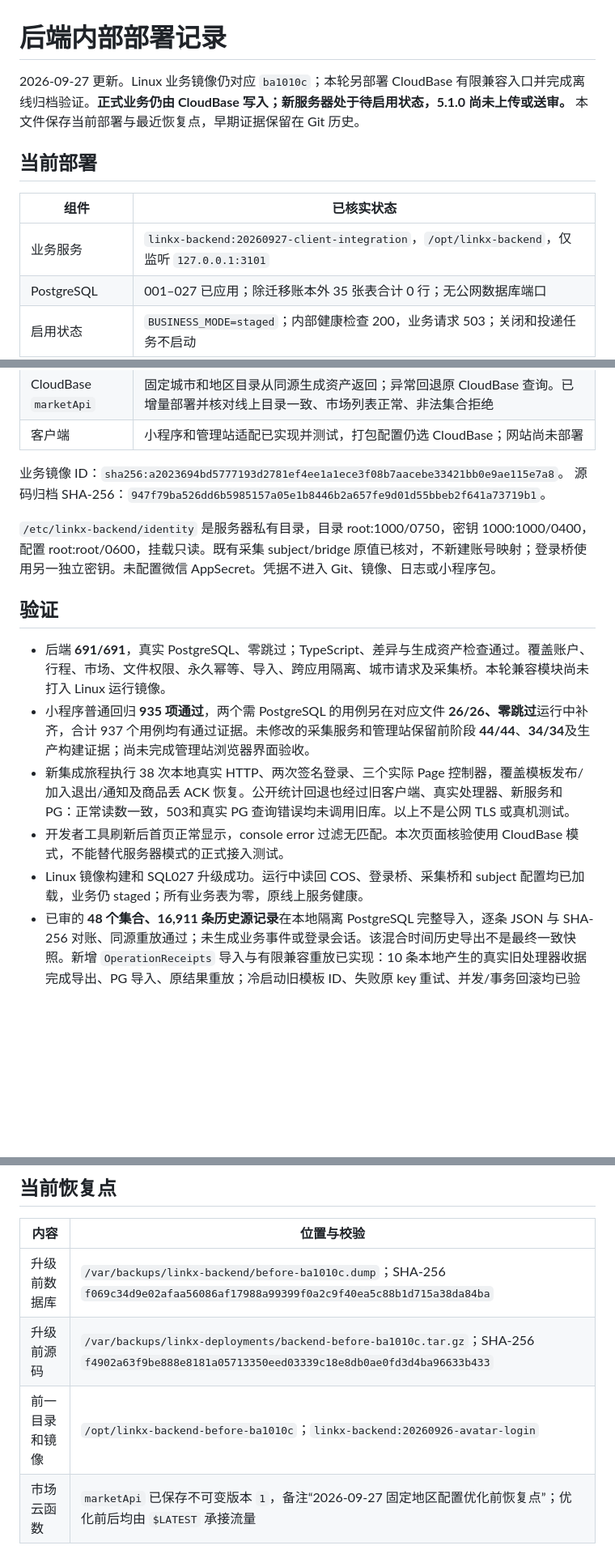
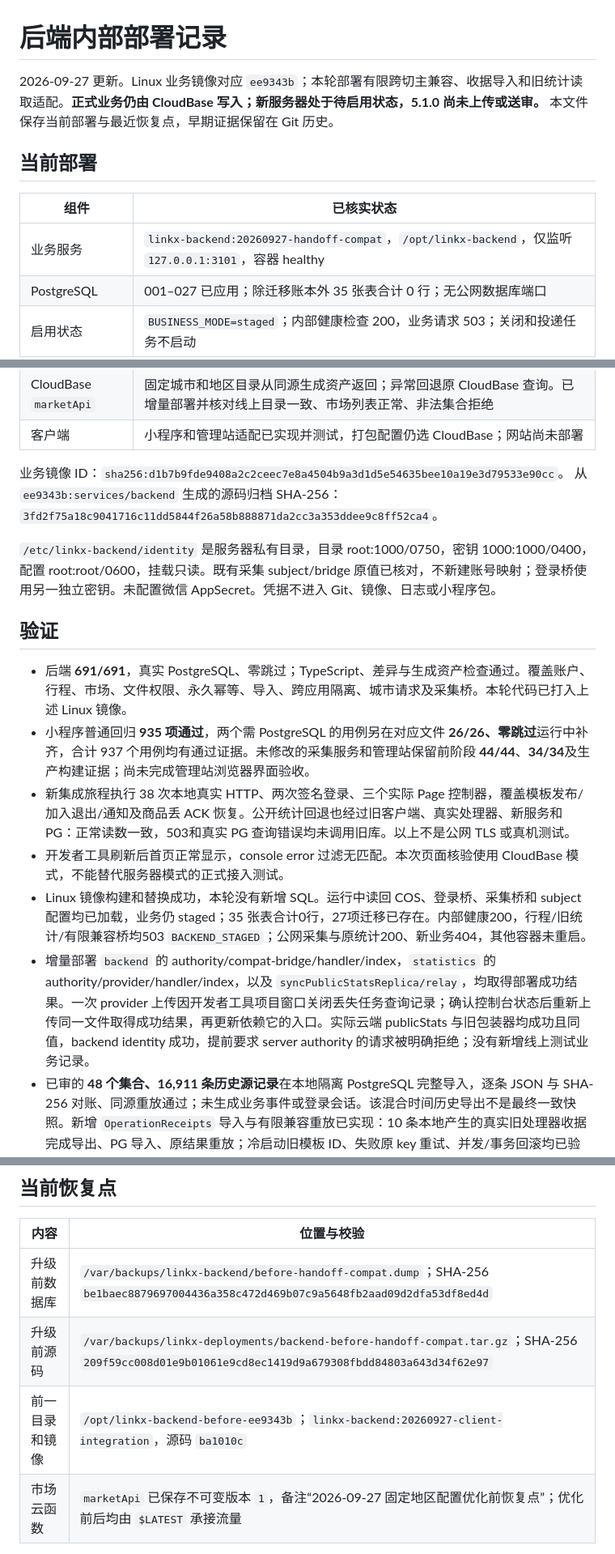
Before and after one commit to HotcatX/WXShareRide, a Markdown page: docs/backend-foundation-deployment-2026-09-25.md, 3 parts joined by grey strips. Shown at 81% size. Rendered like a GitHub page; blank space fills up the shorter version.

Commit message:
docs: record staged handoff deployment and verification

```diff
--- a/docs/backend-foundation-deployment-2026-09-25.md
+++ b/docs/backend-foundation-deployment-2026-09-25.md
@@ -1,12 +1,12 @@
 # 后端内部部署记录
 
-2026-09-27 更新。Linux 业务镜像仍对应 `ba1010c`；本轮另部署 CloudBase 有限兼容入口并完成离线归档验证。**正式业务仍由 CloudBase 写入；新服务器处于待启用状态，5.1.0 尚未上传或送审。** 本文件保存当前部署与最近恢复点，早期证据保留在 Git 历史。
+2026-09-27 更新。Linux 业务镜像对应 `ee9343b`；本轮部署有限跨切主兼容、收据导入和旧统计读取适配。**正式业务仍由 CloudBase 写入；新服务器处于待启用状态，5.1.0 尚未上传或送审。** 本文件保存当前部署与最近恢复点，早期证据保留在 Git 历史。
 
 ## 当前部署
 
 | 组件 | 已核实状态 |
 | --- | --- |
-| 业务服务 | `linkx-backend:20260927-client-integration`，`/opt/linkx-backend`，仅监听 `127.0.0.1:3101` |
+| 业务服务 | `linkx-backend:20260927-handoff-compat`，`/opt/linkx-backend`，仅监听 `127.0.0.1:3101`，容器 healthy |
 | PostgreSQL | 001–027 已应用；除迁移账本外 35 张表合计 0 行；无公网数据库端口 |
 | 启用状态 | `BUSINESS_MODE=staged`；内部健康检查 200，业务请求 503；关闭和投递任务不启动 |
 | 公网 | 采集健康检查 200；`/api/v1/rides` 404，新业务路由未公开 |
@@ -18,18 +18,19 @@
 | CloudBase `marketApi` | 固定城市和地区目录从同源生成资产返回；异常回退原 CloudBase 查询。已增量部署并核对线上目录一致、市场列表正常、非法集合拒绝 |
 | 客户端 | 小程序和管理站适配已实现并测试，打包配置仍选 CloudBase；网站尚未部署 |
 
-业务镜像 ID：`sha256:a2023694bd5777193d2781ef4ee1a1ece3f08b7aacebe33421bb0e9ae115e7a8`。
-源码归档 SHA-256：`947f79ba526dd6b5985157a05e1b8446b2a657fe9d01d55bbeb2f641a73719b1`。
+业务镜像 ID：`sha256:d1b7b9fde9408a2c2ceec7e8a4504b9a3d1d5e54635bee10a19e3d79533e90cc`。
+从 `ee9343b:services/backend` 生成的源码归档 SHA-256：`3fd2f75a18c9041716c11dd5844f26a58b888871da2cc3a353ddee9c8ff52ca4`。
 
 `/etc/linkx-backend/identity` 是服务器私有目录，目录 root:1000/0750，密钥 1000:1000/0400，配置 root:root/0600，挂载只读。既有采集 subject/bridge 原值已核对，不新建账号映射；登录桥使用另一独立密钥。未配置微信 AppSecret。凭据不进入 Git、镜像、日志或小程序包。
 
 ## 验证
 
-- 后端 **691/691**，真实 PostgreSQL、零跳过；TypeScript、差异与生成资产检查通过。覆盖账户、行程、市场、文件权限、永久幂等、导入、跨应用隔离、城市请求及采集桥。本轮兼容模块尚未打入 Linux 运行镜像。
+- 后端 **691/691**，真实 PostgreSQL、零跳过；TypeScript、差异与生成资产检查通过。覆盖账户、行程、市场、文件权限、永久幂等、导入、跨应用隔离、城市请求及采集桥。本轮代码已打入上述 Linux 镜像。
 - 小程序普通回归 **935 项通过**，两个需 PostgreSQL 的用例另在对应文件 **26/26、零跳过**运行中补齐，合计 937 个用例均有通过证据。未修改的采集服务和管理站保留前阶段 **44/44**、**34/34**及生产构建证据；尚未完成管理站浏览器界面验收。
 - 新集成旅程执行 38 次本地真实 HTTP、两次签名登录、三个实际 Page 控制器，覆盖模板发布/加入退出/通知及商品丢 ACK 恢复。公开统计回退也经过旧客户端、真实处理器、新服务和 PG：正常读数一致，503和真实 PG 查询错误均未调用旧库。以上不是公网 TLS 或真机测试。
 - 开发者工具刷新后首页正常显示，console error 过滤无匹配。本次页面核验使用 CloudBase 模式，不能替代服务器模式的正式接入测试。
-- Linux 镜像构建和 SQL027 升级成功。运行中读回 COS、登录桥、采集桥和 subject 配置均已加载，业务仍 staged；所有业务表为零，原线上服务健康。
+- Linux 镜像构建和替换成功，本轮没有新增 SQL。运行中读回 COS、登录桥、采集桥和 subject 配置均已加载，业务仍 staged；35 张表合计0行，27项迁移已存在。内部健康200，行程/旧统计/有限兼容桥均503 `BACKEND_STAGED`；公网采集与原统计200、新业务404，其他容器未重启。
+- 增量部署 `backend` 的 authority/compat-bridge/handler/index，`statistics` 的 authority/provider/handler/index，以及 `syncPublicStatsReplica/relay`，均取得部署成功结果。一次 provider 上传因开发者工具项目窗口关闭丢失任务查询记录；确认控制台状态后重新上传同一文件取得成功结果，再更新依赖它的入口。实际云端 publicStats 与旧包装器均成功且同值，backend identity 成功，提前要求 server authority 的请求被明确拒绝；没有新增线上测试业务记录。
 - 已审的 **48 个集合、16,911 条历史源记录**在本地隔离 PostgreSQL 完整导入，逐条 JSON 与 SHA-256 对账、同源重放通过；未生成业务事件或登录会话。该混合时间历史导出不是最终一致快照。新增 `OperationReceipts` 导入与有限兼容重放已实现：10 条本地产生的真实旧处理器收据完成导出、PG 导入、原结果重放；冷启动旧模板 ID、失败原 key 重试、并发/事务回滚均已验证。仍需最终线上49集合一致快照和未决请求排空。
 - 在线仅用两个明确标记的合成模板验证；创建、修改、读取、删除及同键重试均通过，第二轮还确认首次与重放的完整 JSON 相等。合成模板及六条测试收据已精确清理；未创建线上用户、行程或商品。`OperationReceipts` 客户端不可读写，实际读取被拒绝。
 - 前一阶段已验证 149/149 原头像可读，以及两张真实 COS 合成图的上传、同键重试、绑定、签名读取、替换/清空；合成图已精确清理。本轮没有重复上传测试图片。
@@ -40,9 +41,9 @@
 
 | 内容 | 位置与校验 |
 | --- | --- |
-| 升级前数据库 | `/var/backups/linkx-backend/before-ba1010c.dump`；SHA-256 `f069c34d9e02afaa56086af17988a99399f0a2c9f40ea5c88b1d715a38da84ba` |
-| 升级前源码 | `/var/backups/linkx-deployments/backend-before-ba1010c.tar.gz`；SHA-256 `f4902a63f9be888e8181a05713350eed03339c18e8db0ae0fd3d4ba96633b433` |
-| 前一目录和镜像 | `/opt/linkx-backend-before-ba1010c`；`linkx-backend:20260926-avatar-login` |
+| 升级前数据库 | `/var/backups/linkx-backend/before-handoff-compat.dump`；SHA-256 `be1baec8879697004436a358c472d469b07c9a5648fb2aad09d2dfa53df8ed4d` |
+| 升级前源码 | `/var/backups/linkx-deployments/backend-before-handoff-compat.tar.gz`；SHA-256 `209f59cc008d01e9b01061e9cd8ec1419d9a679308fbdd84803a643d34f62e97` |
+| 前一目录和镜像 | `/opt/linkx-backend-before-ee9343b`；`linkx-backend:20260927-client-integration`，源码 `ba1010c` |
 | 市场云函数 | `marketApi` 已保存不可变版本 `1`，备注“2026-09-27 固定地区配置优化前恢复点”；优化前后均由 `$LATEST` 承接流量 |
 
 本次备份通过 `pg_restore --list` 归档结构检查，未重做完整恢复演练；较早的隔离恢复演练见 Git 历史。开始接收真实业务写入之后，不得通过还原这个空库备份回退。采集 SQLite 不随业务代码回退覆盖。
```
